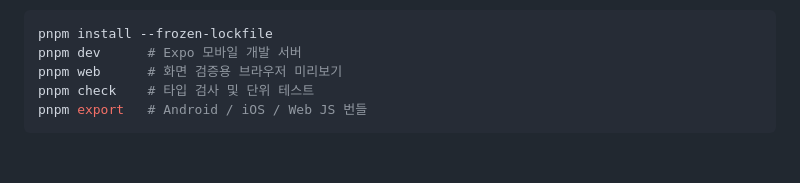
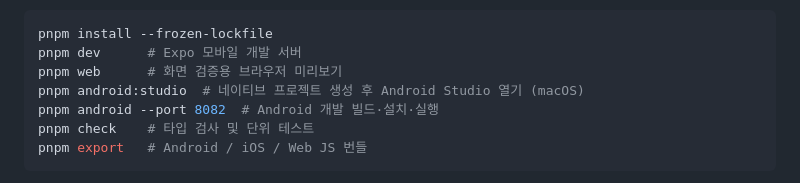
Before and after one commit to wsysangyoung2730-debug/seolin-kit-platform, a Markdown page: README.md, the part around the change. Drawn GitHub-style; blank space fills up the shorter version.

Commit message:
[docs] Android Studio 실행 절차를 안내하라

````diff
--- a/README.md
+++ b/README.md
@@ -28,6 +28,8 @@ Expo / React Native / TypeScript로 **모바일 플랫폼과 수업용 미니앱
 pnpm install --frozen-lockfile
 pnpm dev      # Expo 모바일 개발 서버
 pnpm web      # 화면 검증용 브라우저 미리보기
+pnpm android:studio  # 네이티브 프로젝트 생성 후 Android Studio 열기 (macOS)
+pnpm android --port 8082  # Android 개발 빌드·설치·실행
 pnpm check    # 타입 검사 및 단위 테스트
 pnpm export   # Android / iOS / Web JS 번들
 ```
````
Also changed, not shown: docs/mobile-development.md (+19 -0 lines).
